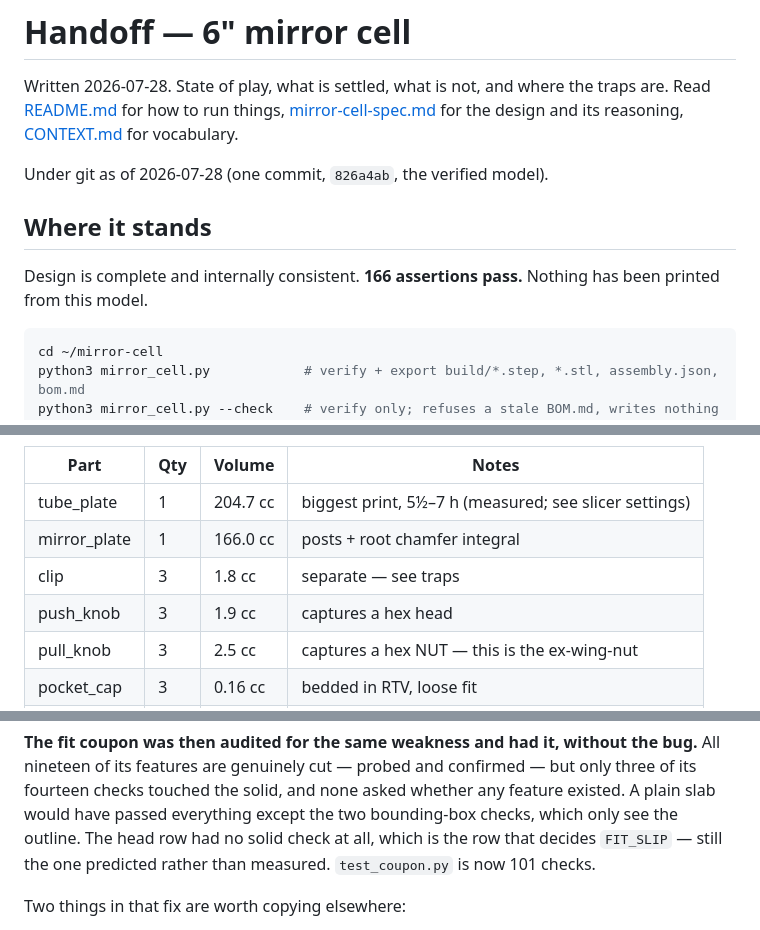
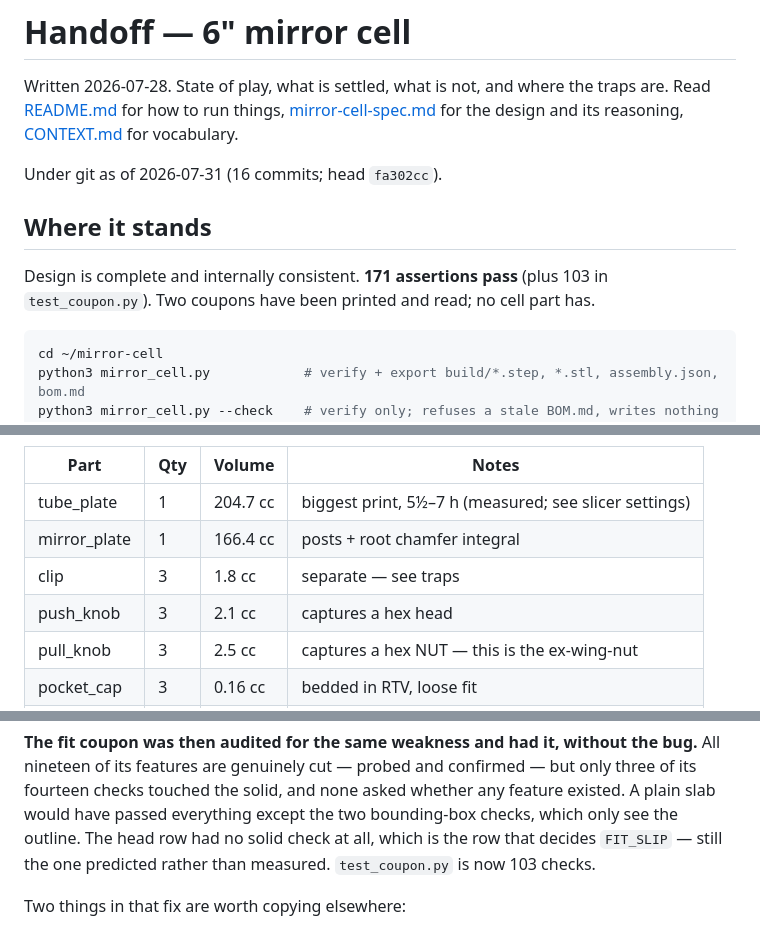
Before and after one commit to brainwagon/mirror-cell, a Markdown page: HANDOFF.md, 3 parts joined by grey strips. Rendered like a GitHub page.

Commit message:
Refresh the counts in HANDOFF.md against what the checks now report
171 model assertions, not 166; test_coupon.py is 103 checks, not 101;
16 commits, not one. Two part volumes had drifted a rounding step.

The "nothing has been printed" line is rewritten rather than renumbered:
both coupons have been printed and read since it was written, but no cell
part has, which is the claim it was making.

Co-Authored-By: Claude Opus 5 <noreply@anthropic.com>

````diff
--- a/HANDOFF.md
+++ b/HANDOFF.md
@@ -4,12 +4,12 @@ Written 2026-07-28. State of play, what is settled, what is not, and where the t
 Read [README.md](./README.md) for how to run things, [mirror-cell-spec.md](./mirror-cell-spec.md)
 for the design and its reasoning, [CONTEXT.md](./CONTEXT.md) for vocabulary.
 
-Under git as of 2026-07-28 (one commit, `826a4ab`, the verified model).
+Under git as of 2026-07-31 (16 commits; head `fa302cc`).
 
 ## Where it stands
 
-Design is complete and internally consistent. **166 assertions pass.** Nothing has been
-printed from this model.
+Design is complete and internally consistent. **171 assertions pass** (plus 103 in
+`test_coupon.py`). Two coupons have been printed and read; no cell part has.
 
 ```sh
 cd ~/mirror-cell
@@ -28,9 +28,9 @@ the seated insert: **2.80 mm against a 2.6 mm minimum**, and it is measured over
 | Part | Qty | Volume | Notes |
 |---|---|---|---|
 | tube_plate | 1 | 204.7 cc | biggest print, 5½–7 h (measured; see slicer settings) |
-| mirror_plate | 1 | 166.0 cc | posts + root chamfer integral |
+| mirror_plate | 1 | 166.4 cc | posts + root chamfer integral |
 | clip | 3 | 1.8 cc | separate — see traps |
-| push_knob | 3 | 1.9 cc | captures a hex head |
+| push_knob | 3 | 2.1 cc | captures a hex head |
 | pull_knob | 3 | 2.5 cc | captures a hex NUT — this is the ex-wing-nut |
 | pocket_cap | 3 | 0.16 cc | bedded in RTV, loose fit |
 | shim | 3 | 0.57 cc | assembly aid, removed after cure |
@@ -314,7 +314,7 @@ All nineteen of its features are genuinely cut — probed and confirmed — but
 its fourteen checks touched the solid, and none asked whether any feature existed. A plain
 slab would have passed everything except the two bounding-box checks, which only see the
 outline. The head row had no solid check at all, which is the row that decides `FIT_SLIP`
-— still the one predicted rather than measured. `test_coupon.py` is now 101 checks.
+— still the one predicted rather than measured. `test_coupon.py` is now 103 checks.
 
 Two things in that fix are worth copying elsewhere:
 
````
